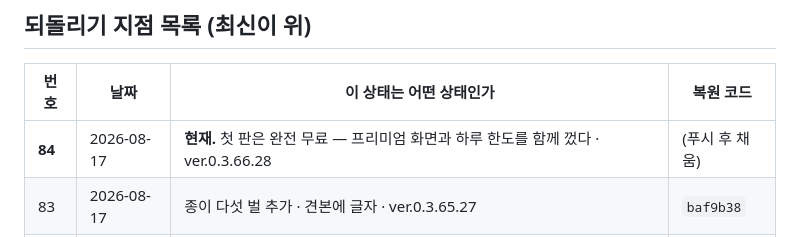
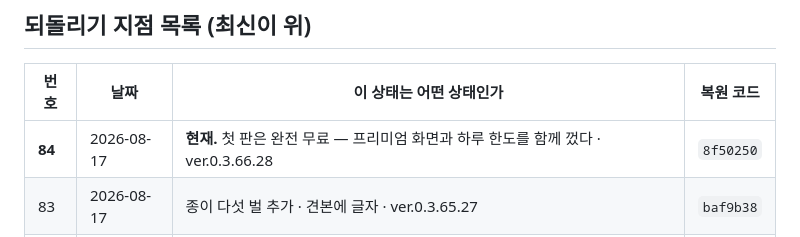
Before and after one commit to ziririt/simpletext-app, a Markdown page: 버전기록.md, the part around the change. GitHub-like rendering.

Commit message:
버전기록: 복원 코드 채움

```diff
--- a/버전기록.md
+++ b/버전기록.md
@@ -19,7 +19,7 @@
 
 | 번호 | 날짜 | 이 상태는 어떤 상태인가 | 복원 코드 |
 |---|---|---|---|
-| **84** | 2026-08-17 | **현재.** 첫 판은 완전 무료 — 프리미엄 화면과 하루 한도를 함께 껐다 · ver.0.3.66.28 | (푸시 후 채움) |
+| **84** | 2026-08-17 | **현재.** 첫 판은 완전 무료 — 프리미엄 화면과 하루 한도를 함께 껐다 · ver.0.3.66.28 | `8f50250` |
 | 83 | 2026-08-17 | 종이 다섯 벌 추가 · 견본에 글자 · ver.0.3.65.27 | `baf9b38` |
 | 82 | 2026-08-17 | '키 확인'이 진짜로 한 번 불러 본다 · ver.0.3.64.26 | `e0a12f8` |
 | 81 | 2026-08-17 | 폴더 · ver.0.3.63.25 | `050ef5e` |
```
